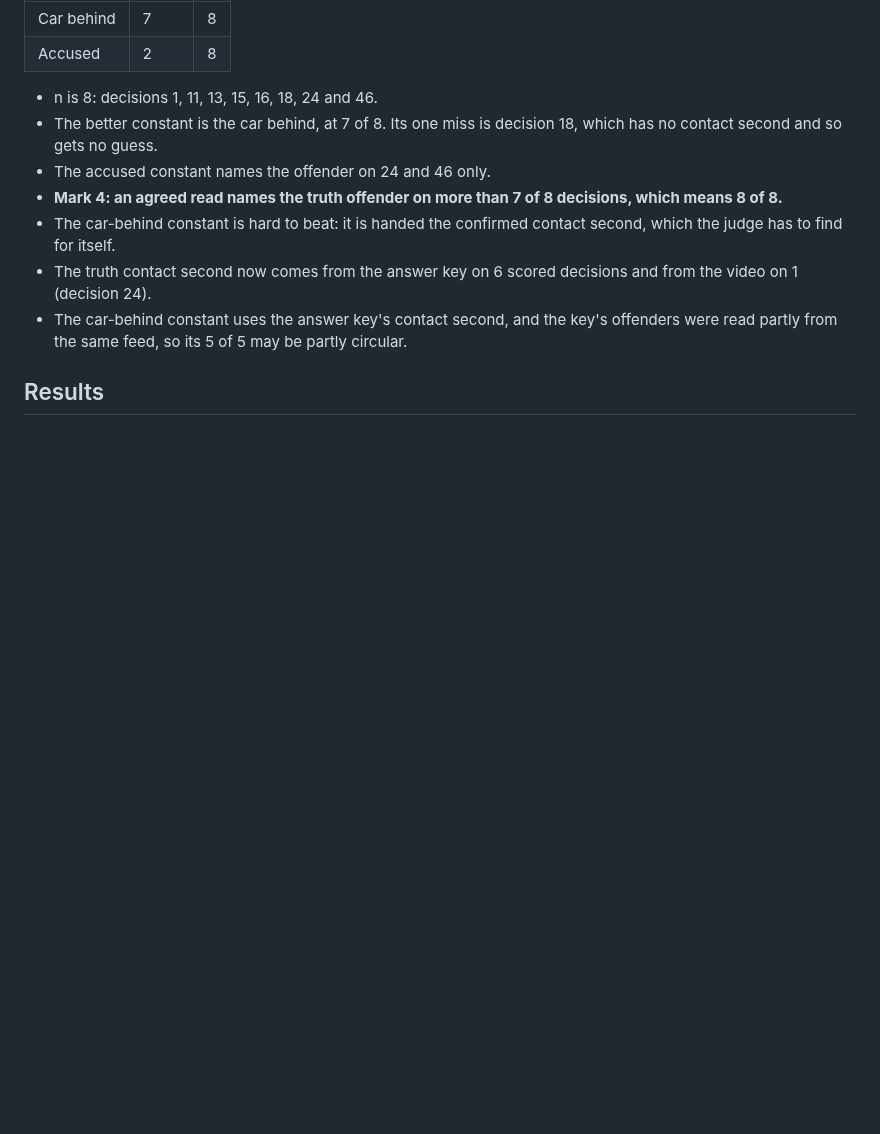
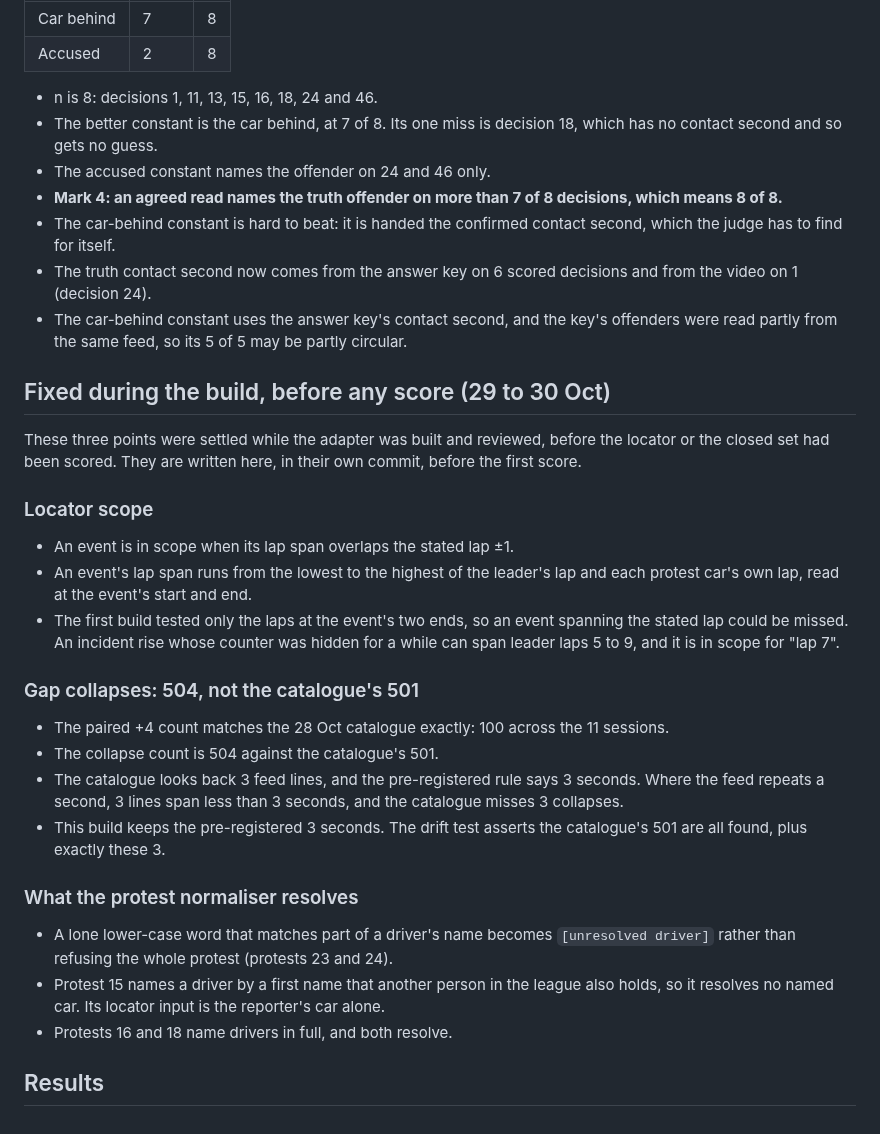
Before and after one commit to BrockDawg/faultline, a Markdown page: experiments/2026-10-29-racing-pipeline/LOG.md, the part around the change. Rendered like a GitHub page; blank space fills up the shorter version.

Commit message:
docs: the racing LOG records three build-time choices before the first score
Co-Authored-By: Claude Opus 5.5 <noreply@anthropic.com>
Claude-Session: https://claude.ai/code/session_01NSNgmkUzFQ6cPuBhYuuV5S
Built-With: claude-opus-5-5 via Claude Code
Meta-Models: none
Built-On: 2026-10-30T10:03:19-0500

```diff
--- a/experiments/2026-10-29-racing-pipeline/LOG.md
+++ b/experiments/2026-10-29-racing-pipeline/LOG.md
@@ -194,4 +194,32 @@ The prep script rebuilt both constants from the confirmed table, recomputing the
 - The truth contact second now comes from the answer key on 6 scored decisions and from the video on 1 (decision 24).
 - The car-behind constant uses the answer key's contact second, and the key's offenders were read partly from the same feed, so its 5 of 5 may be partly circular.
 
+## Fixed during the build, before any score (29 to 30 Oct)
+
+These three points were settled while the adapter was built and reviewed, before the locator or the closed set had been scored.
+They are written here, in their own commit, before the first score.
+
+### Locator scope
+
+- An event is in scope when its lap span overlaps the stated lap ±1.
+- An event's lap span runs from the lowest to the highest of the leader's lap and each protest car's own lap, read at the event's start and end.
+- The first build tested only the laps at the event's two ends, so an event spanning the stated lap could be missed.
+  An incident rise whose counter was hidden for a while can span leader laps 5 to 9, and it is in scope for "lap 7".
+
+### Gap collapses: 504, not the catalogue's 501
+
+- The paired +4 count matches the 28 Oct catalogue exactly: 100 across the 11 sessions.
+- The collapse count is 504 against the catalogue's 501.
+- The catalogue looks back 3 feed lines, and the pre-registered rule says 3 seconds.
+  Where the feed repeats a second, 3 lines span less than 3 seconds, and the catalogue misses 3 collapses.
+- This build keeps the pre-registered 3 seconds.
+  The drift test asserts the catalogue's 501 are all found, plus exactly these 3.
+
+### What the protest normaliser resolves
+
+- A lone lower-case word that matches part of a driver's name becomes `[unresolved driver]` rather than refusing the whole protest (protests 23 and 24).
+- Protest 15 names a driver by a first name that another person in the league also holds, so it resolves no named car.
+  Its locator input is the reporter's car alone.
+- Protests 16 and 18 name drivers in full, and both resolve.
+
 ## Results
```
